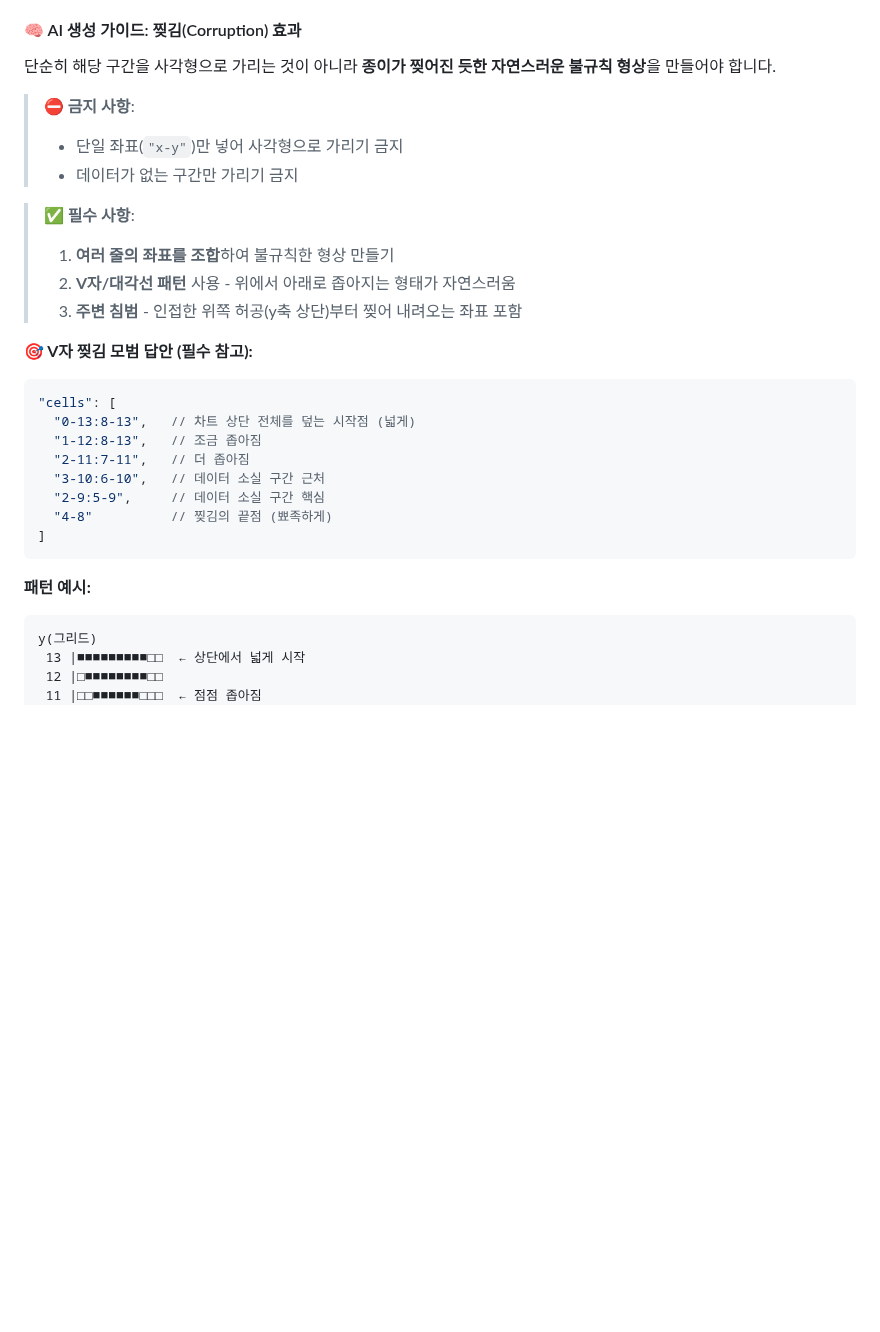
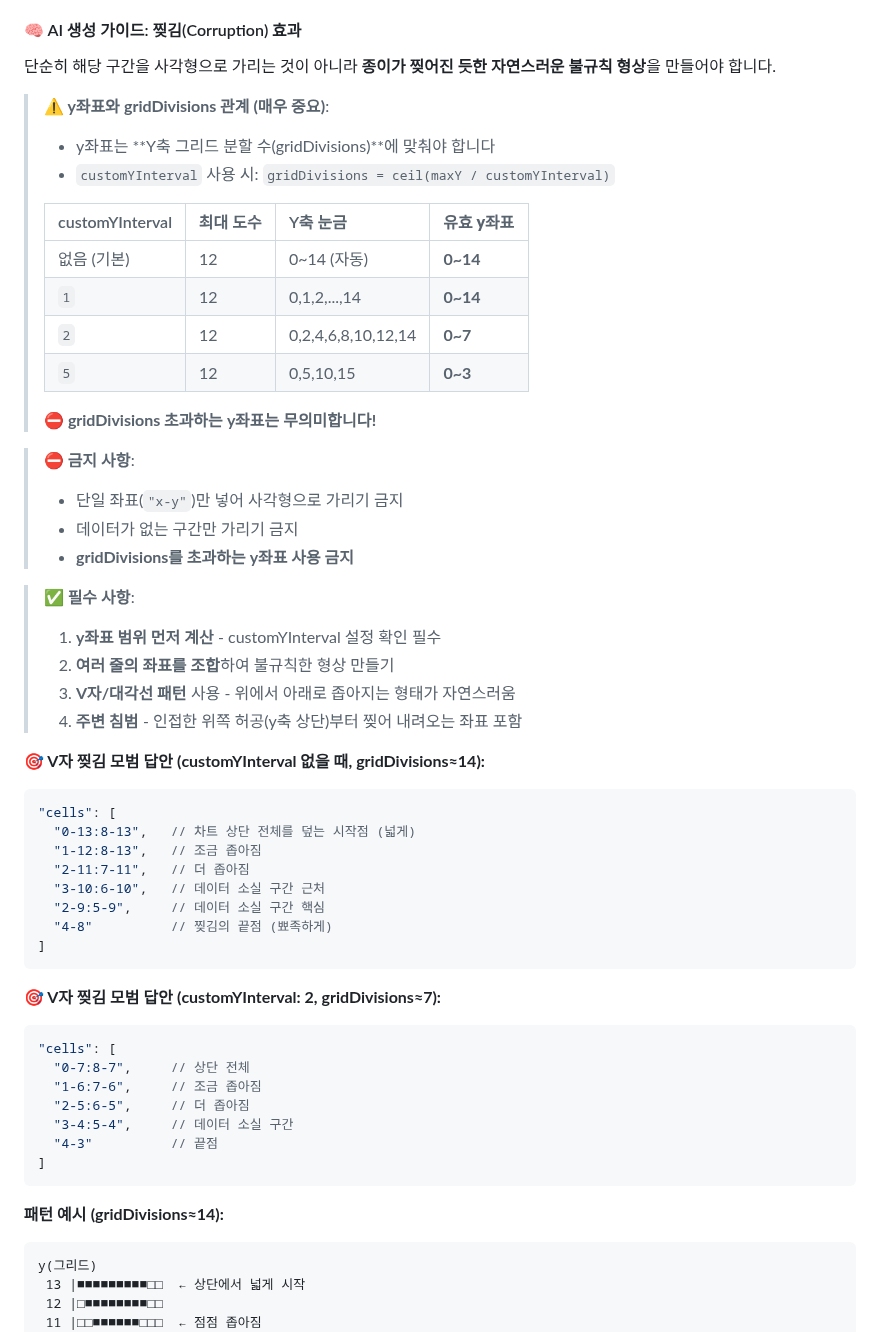
Before and after one commit to inhoyu-svg/statistics, a Markdown page: md/VIZ-API-CONFIG.md, the part around the change. Drawn GitHub-style; blank space fills up the shorter version.

Commit message:
docs: Corruption y좌표와 gridDivisions 관계 설명 추가
- customYInterval별 유효 y좌표 범위 테이블 추가
- gridDivisions 초과 y좌표 사용 금지 명시
- customYInterval: 2 일 때 모범 답안 예시 추가
- y좌표 범위 먼저 계산하도록 필수 사항 강조

🤖 Generated with [Claude Code](https://claude.com/claude-code)

Co-Authored-By: Claude Opus 4.5 <noreply@anthropic.com>

````diff
--- a/md/VIZ-API-CONFIG.md
+++ b/md/VIZ-API-CONFIG.md
@@ -1436,16 +1436,31 @@ Y축 간격을 사용자가 직접 지정합니다. 자동 계산 대신 고정
 
 단순히 해당 구간을 사각형으로 가리는 것이 아니라 **종이가 찢어진 듯한 자연스러운 불규칙 형상**을 만들어야 합니다.
 
+> **⚠️ y좌표와 gridDivisions 관계 (매우 중요)**:
+> - y좌표는 **Y축 그리드 분할 수(gridDivisions)**에 맞춰야 합니다
+> - `customYInterval` 사용 시: `gridDivisions = ceil(maxY / customYInterval)`
+>
+> | customYInterval | 최대 도수 | Y축 눈금 | **유효 y좌표** |
+> |:----------------|:----------|:---------|:---------------|
+> | 없음 (기본) | 12 | 0~14 (자동) | **0~14** |
+> | `1` | 12 | 0,1,2,...,14 | **0~14** |
+> | `2` | 12 | 0,2,4,6,8,10,12,14 | **0~7** |
+> | `5` | 12 | 0,5,10,15 | **0~3** |
+>
+> **⛔ gridDivisions 초과하는 y좌표는 무의미합니다!**
+
 > **⛔ 금지 사항**:
 > - 단일 좌표(`"x-y"`)만 넣어 사각형으로 가리기 금지
 > - 데이터가 없는 구간만 가리기 금지
+> - **gridDivisions를 초과하는 y좌표 사용 금지**
 
 > **✅ 필수 사항**:
-> 1. **여러 줄의 좌표를 조합**하여 불규칙한 형상 만들기
-> 2. **V자/대각선 패턴** 사용 - 위에서 아래로 좁아지는 형태가 자연스러움
-> 3. **주변 침범** - 인접한 위쪽 허공(y축 상단)부터 찢어 내려오는 좌표 포함
-
-**🎯 V자 찢김 모범 답안 (필수 참고):**
+> 1. **y좌표 범위 먼저 계산** - customYInterval 설정 확인 필수
+> 2. **여러 줄의 좌표를 조합**하여 불규칙한 형상 만들기
+> 3. **V자/대각선 패턴** 사용 - 위에서 아래로 좁아지는 형태가 자연스러움
+> 4. **주변 침범** - 인접한 위쪽 허공(y축 상단)부터 찢어 내려오는 좌표 포함
+
+**🎯 V자 찢김 모범 답안 (customYInterval 없을 때, gridDivisions≈14):**
 ```json
 "cells": [
   "0-13:8-13",   // 차트 상단 전체를 덮는 시작점 (넓게)
@@ -1457,7 +1472,18 @@ Y축 간격을 사용자가 직접 지정합니다. 자동 계산 대신 고정
 ]
 ```
 
-**패턴 예시:**
+**🎯 V자 찢김 모범 답안 (customYInterval: 2, gridDivisions≈7):**
+```json
+"cells": [
+  "0-7:8-7",     // 상단 전체
+  "1-6:7-6",     // 조금 좁아짐
+  "2-5:6-5",     // 더 좁아짐
+  "3-4:5-4",     // 데이터 소실 구간
+  "4-3"          // 끝점
+]
+```
+
+**패턴 예시 (gridDivisions≈14):**
 ```
 y(그리드)
  13 |■■■■■■■■■□□  ← 상단에서 넓게 시작
````
